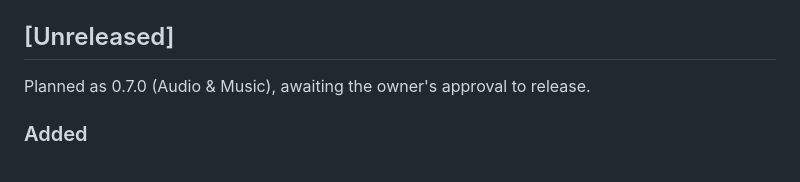
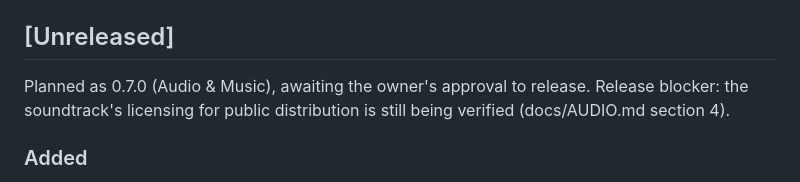
Before and after one commit to FChatur/FChatur, a Markdown page: last-stand/CHANGELOG.md, the part around the change. Rendered like a GitHub page.

```diff
--- a/last-stand/CHANGELOG.md
+++ b/last-stand/CHANGELOG.md
@@ -6,7 +6,8 @@ git tag `last-stand-vX.Y.Z` that can be checked out to play or restore that buil
 
 ## [Unreleased]
 
-Planned as 0.7.0 (Audio & Music), awaiting the owner's approval to release.
+Planned as 0.7.0 (Audio & Music), awaiting the owner's approval to release. Release blocker: the
+soundtrack's licensing for public distribution is still being verified (docs/AUDIO.md section 4).
 
 ### Added
 - Background music: "Picnic at the Tower Gate" (AI-generated with Google Gemini, credited in the main
```
Also changed, not shown: last-stand/docs/AUDIO.md (+18 -12 lines).
